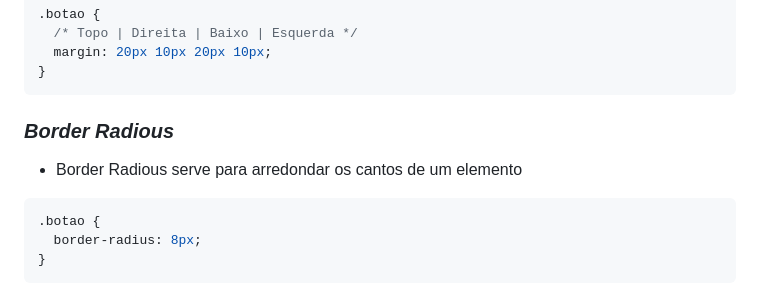
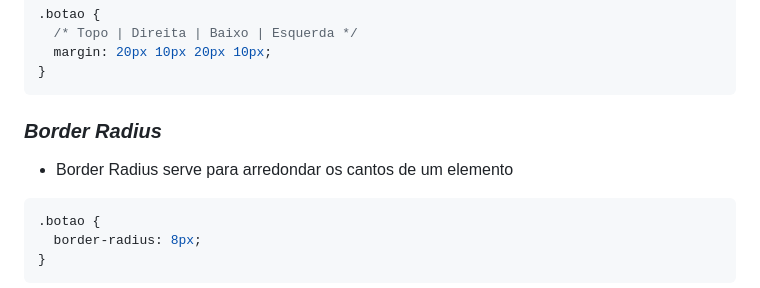
Before and after one commit to Jhony8727/Estudos, a Markdown page: Estudo_CSS-.md, the part around the change. GitHub-like rendering.

Commit message:
Fix spelling of 'Border Radious' to 'Border Radius'
Corrected the spelling of 'Radious' to 'Radius' in the document.

````diff
--- a/Estudo_CSS-.md
+++ b/Estudo_CSS-.md
@@ -130,8 +130,8 @@ Apos isso coloque chaves {} e a propriedade que quer mudar no meio delas, Exempl
 }
 ```
 
-### *Border Radious*
-- Border Radious serve para arredondar os cantos de um elemento
+### *Border Radius*
+- Border Radius serve para arredondar os cantos de um elemento
 ```css
 .botao {
   border-radius: 8px;
````
